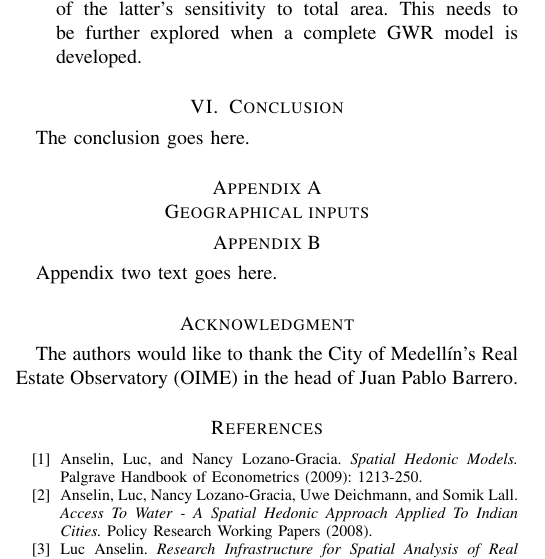
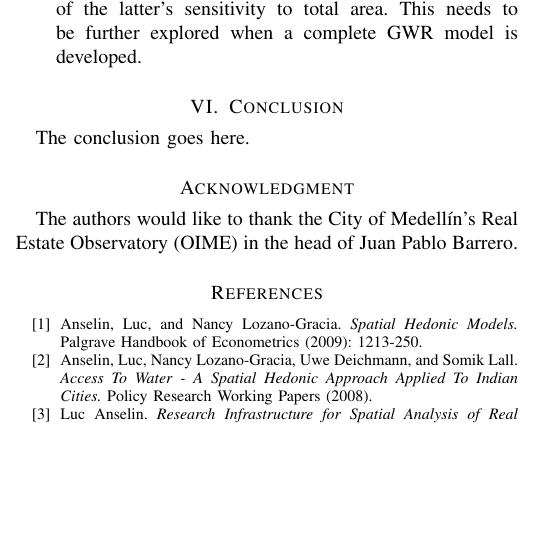
Before and after one commit to sarangof/GWR_hedonicP_MDE, a LaTeX paper (paper/paper_GWR.tex): part of one column of page 3 of 3, cut so that both start at the same text, the shorter picture padded with empty space. Compiled offline with LaTeX, dvips and Ghostscript.

```diff
--- a/paper/paper_GWR.tex
+++ b/paper/paper_GWR.tex
@@ -821,15 +821,15 @@
 %
 
 
-\appendices
-\section{Geographical inputs}
-
-
-
-% you can choose not to have a title for an appendix
-% if you want by leaving the argument blank
-\section{}
-Appendix two text goes here.
+%\appendices
+%\section{Geographical inputs}
+%
+%
+%
+%% you can choose not to have a title for an appendix
+%% if you want by leaving the argument blank
+%\section{}
+%Appendix two text goes here.
 
 
 % use section* for acknowledgement
```
